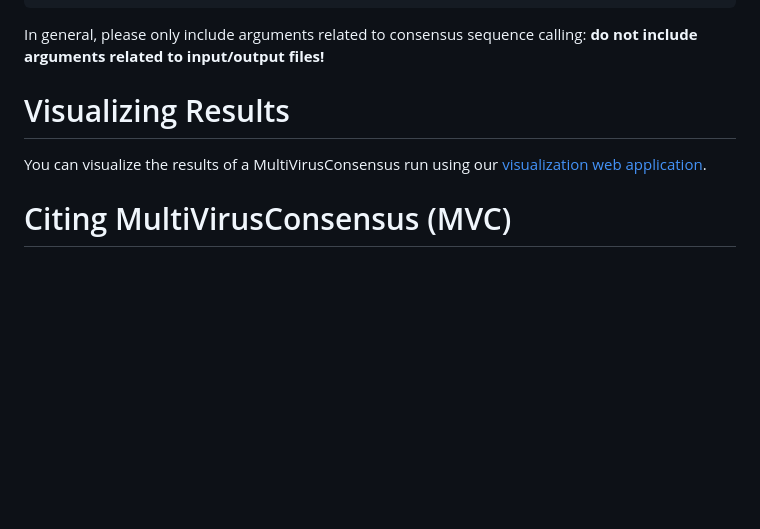
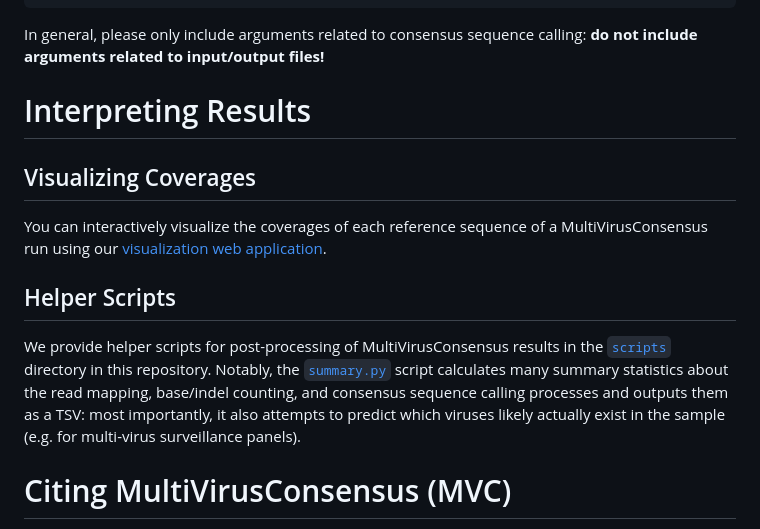
Before and after one commit to niemasd/MultiVirusConsensus, a Markdown page: README.md, the part around the change. Drawn GitHub-style; blank space fills up the shorter version.

```diff
--- a/README.md
+++ b/README.md
@@ -58,9 +58,15 @@ For example, to change the minimum depth setting to 1 (`-d 1`), you could run th
 
 In general, please only include arguments related to consensus sequence calling: **do not include arguments related to input/output files!**
 
-# Visualizing Results
+# Interpreting Results
 
-You can visualize the results of a MultiVirusConsensus run using our [visualization web application](https://niema.net/MultiVirusConsensus/).
+## Visualizing Coverages
+
+You can interactively visualize the coverages of each reference sequence of a MultiVirusConsensus run using our [visualization web application](https://niema.net/MultiVirusConsensus/).
+
+## Helper Scripts
+
+We provide helper scripts for post-processing of MultiVirusConsensus results in the [`scripts`](scripts) directory in this repository. Notably, the [`summary.py`](scripts/summary.py) script calculates many summary statistics about the read mapping, base/indel counting, and consensus sequence calling processes and outputs them as a TSV: most importantly, it also attempts to predict which viruses likely actually exist in the sample (e.g. for multi-virus surveillance panels).
 
 # Citing MultiVirusConsensus (MVC)
 
```
